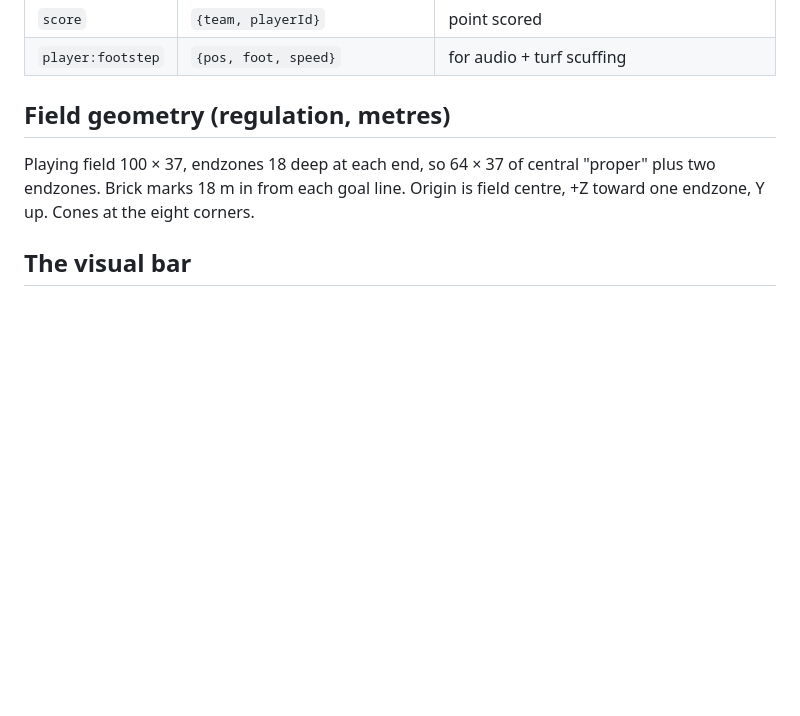
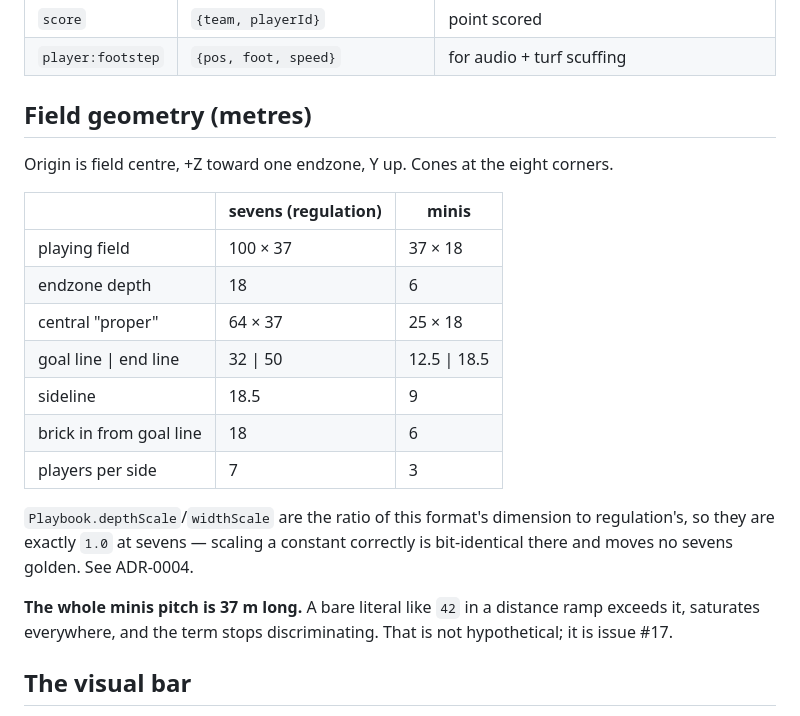
Before and after one commit to gsiener/disc, a Markdown page: BRIEF.md, the part around one of its changes. Drawn GitHub-style; blank space fills up the shorter version.

```diff
--- a/BRIEF.md
+++ b/BRIEF.md
@@ -88,11 +123,27 @@ Established events:
 | `score` | `{team, playerId}` | point scored |
 | `player:footstep` | `{pos, foot, speed}` | for audio + turf scuffing |
 
-## Field geometry (regulation, metres)
+## Field geometry (metres)
 
-Playing field 100 × 37, endzones 18 deep at each end, so 64 × 37 of central
-"proper" plus two endzones. Brick marks 18 m in from each goal line. Origin is
-field centre, +Z toward one endzone, Y up. Cones at the eight corners.
+Origin is field centre, +Z toward one endzone, Y up. Cones at the eight corners.
+
+| | sevens (regulation) | minis |
+|---|---|---|
+| playing field | 100 × 37 | 37 × 18 |
+| endzone depth | 18 | 6 |
+| central "proper" | 64 × 37 | 25 × 18 |
+| goal line \| end line | 32 \| 50 | 12.5 \| 18.5 |
+| sideline | 18.5 | 9 |
+| brick in from goal line | 18 | 6 |
+| players per side | 7 | 3 |
+
+`Playbook.depthScale`/`widthScale` are the ratio of this format's dimension to
+regulation's, so they are exactly `1.0` at sevens — scaling a constant correctly
+is bit-identical there and moves no sevens golden. See ADR-0004.
+
+**The whole minis pitch is 37 m long.** A bare literal like `42` in a distance
+ramp exceeds it, saturates everywhere, and the term stops discriminating. That is
+not hypothetical; it is issue #17.
 
 ## The visual bar
 
```
Also changed, not shown: other parts of BRIEF.md (+48 -3 lines), AGENTS.md (+27 -9 lines).
